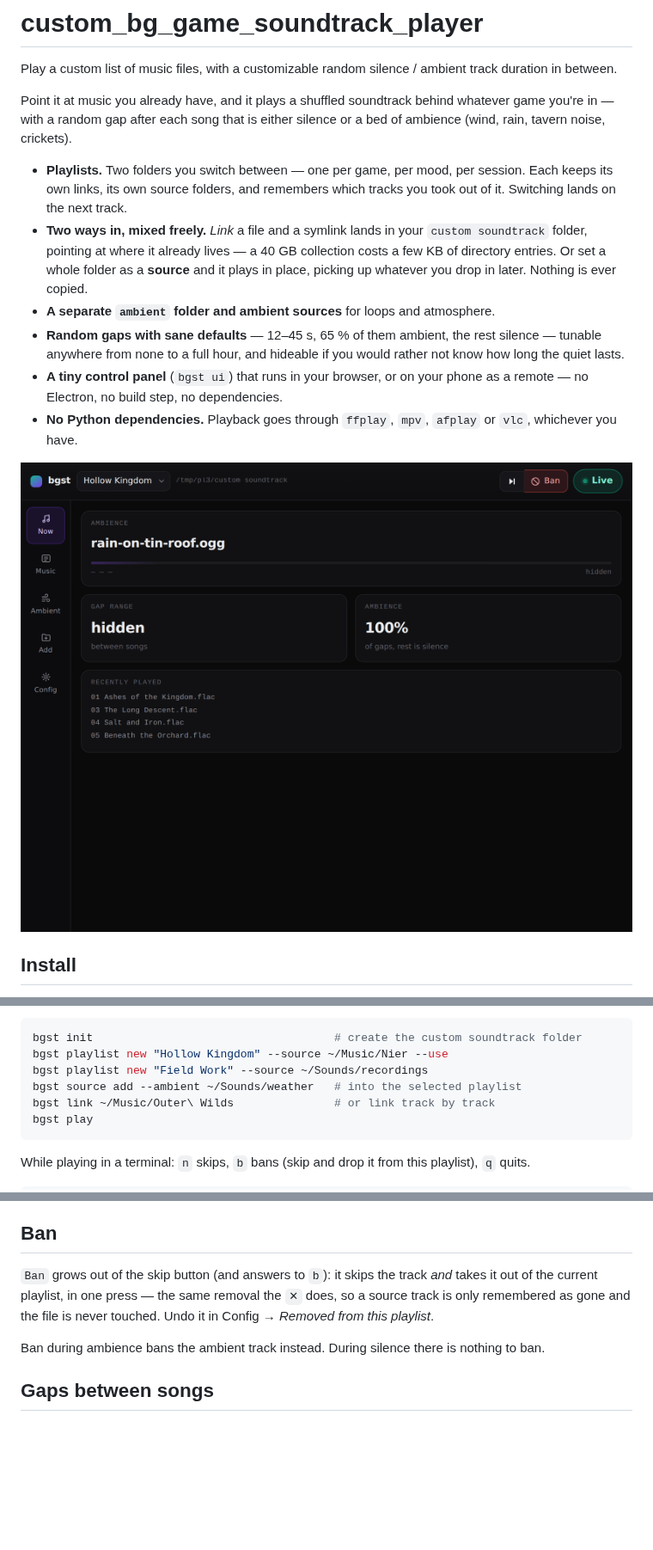
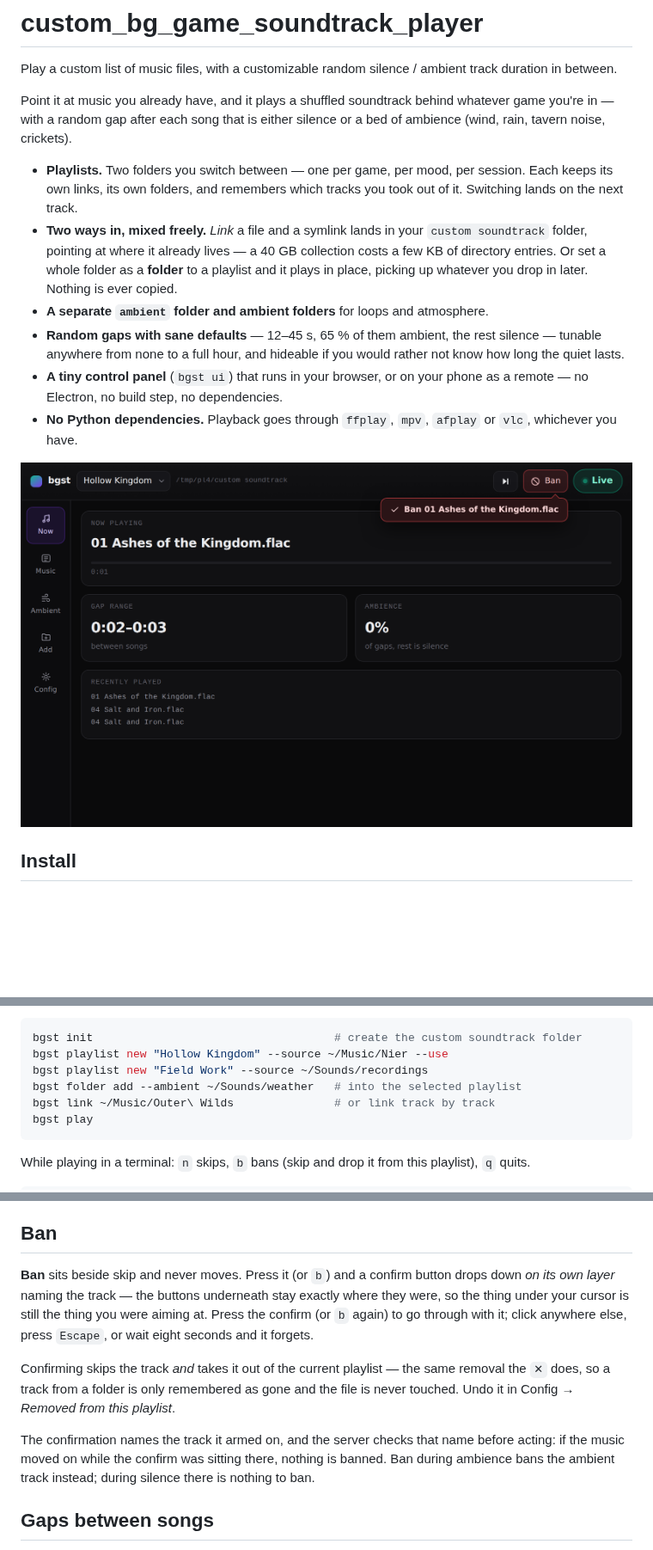
Before and after one commit to cheekoala/gravitone, a Markdown page: README.md, 3 parts joined by grey strips. Shown at 86% size. Drawn GitHub-style; pictures changed too: docs/ui-now.png; blank space fills up the shorter version.

````diff
--- a/README.md
+++ b/README.md
@@ -8,14 +8,15 @@ whatever game you're in — with a random gap after each song that is either
 silence or a bed of ambience (wind, rain, tavern noise, crickets).
 
 - **Playlists.** Two folders you switch between — one per game, per mood, per
-  session. Each keeps its own links, its own source folders, and remembers
-  which tracks you took out of it. Switching lands on the next track.
+  session. Each keeps its own links, its own folders, and remembers which
+  tracks you took out of it. Switching lands on the next track.
 - **Two ways in, mixed freely.** *Link* a file and a symlink lands in your
   `custom soundtrack` folder, pointing at where it already lives — a 40 GB
   collection costs a few KB of directory entries. Or set a whole folder as a
-  **source** and it plays in place, picking up whatever you drop in later.
+  **folder** to a playlist and it plays in place, picking up whatever you drop
+  in later.
   Nothing is ever copied.
-- **A separate `ambient` folder and ambient sources** for loops and atmosphere.
+- **A separate `ambient` folder and ambient folders** for loops and atmosphere.
 - **Random gaps with sane defaults** — 12–45 s, 65 % of them ambient, the rest
   silence — tunable anywhere from none to a full hour, and hideable if you
   would rather not know how long the quiet lasts.
@@ -104,7 +105,7 @@ Or from the terminal:
 bgst init                                    # create the custom soundtrack folder
 bgst playlist new "Hollow Kingdom" --source ~/Music/Nier --use
 bgst playlist new "Field Work" --source ~/Sounds/recordings
-bgst source add --ambient ~/Sounds/weather   # into the selected playlist
+bgst folder add --ambient ~/Sounds/weather   # into the selected playlist
 bgst link ~/Music/Outer\ Wilds               # or link track by track
 bgst play
 ```
@@ -242,13 +246,22 @@ cannot cross drives.
 
 ## Ban
 
-`Ban` grows out of the skip button (and answers to `b`): it skips the track
-*and* takes it out of the current playlist, in one press — the same removal
-the `✕` does, so a source track is only remembered as gone and the file is
-never touched. Undo it in Config → *Removed from this playlist*.
+**Ban** sits beside skip and never moves. Press it (or `b`) and a confirm
+button drops down *on its own layer* naming the track — the buttons
+underneath stay exactly where they were, so the thing under your cursor is
+still the thing you were aiming at. Press the confirm (or `b` again) to go
+through with it; click anywhere else, press `Escape`, or wait eight seconds
+and it forgets.
 
-Ban during ambience bans the ambient track instead. During silence there is
-nothing to ban.
+Confirming skips the track *and* takes it out of the current playlist — the
+same removal the `✕` does, so a track from a folder is only remembered as
+gone and the file is never touched. Undo it in Config → *Removed from this
+playlist*.
+
+The confirmation names the track it armed on, and the server checks that name
+before acting: if the music moved on while the confirm was sitting there,
+nothing is banned. Ban during ambience bans the ambient track instead; during
+silence there is nothing to ban.
 
 ## Gaps between songs
 
````
Also changed, not shown: other parts of README.md (+19 -16 lines), docs/ui-add.png, 9 other files.
